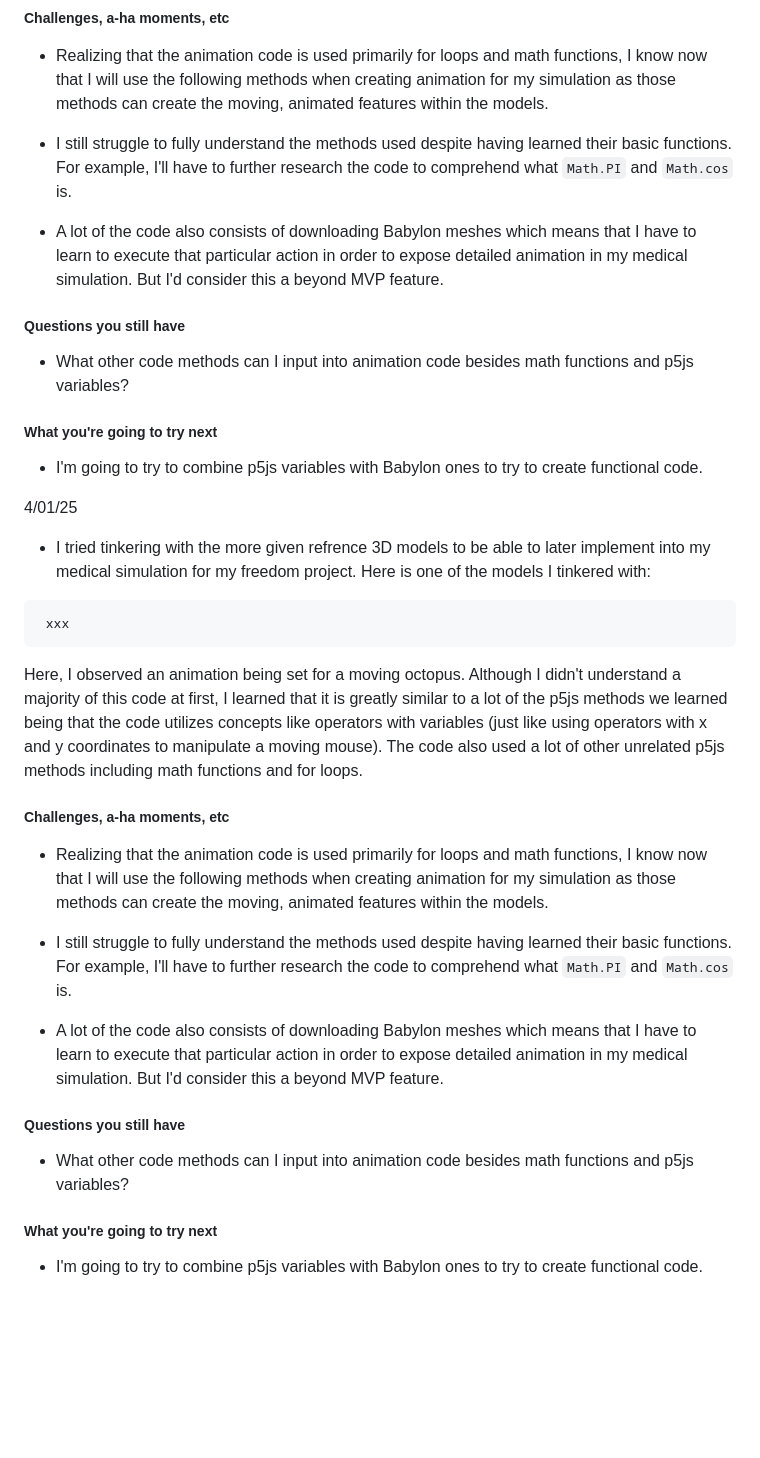
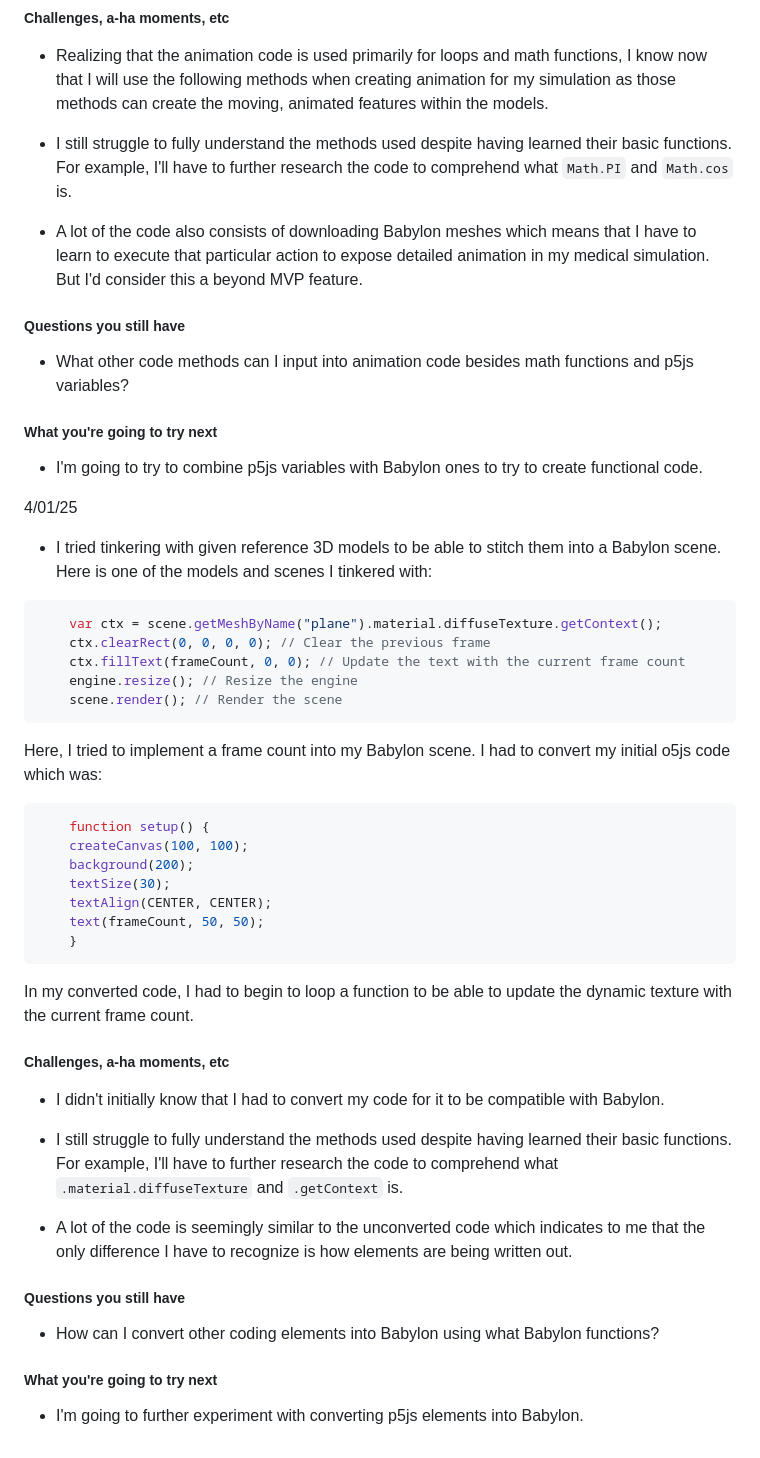
Before and after one commit to michaelaa9578/sep11-freedom-project, a Markdown page: tool/learning-log.md, the part around the change. Rendered like a GitHub page; blank space fills up the shorter version.

Commit message:
spell check

````diff
--- a/tool/learning-log.md
+++ b/tool/learning-log.md
@@ -378,7 +378,7 @@ Here, I observed an animation being set for a moving octopus. Although I didn't
 
 * I still struggle to fully understand the methods used despite having learned their basic functions. For example, I'll have to further research the code to comprehend what `Math.PI` and `Math.cos` is.
 
-* A lot of the code also consists of downloading Babylon meshes which means that I have to learn to execute that particular action in order to expose detailed animation in my medical simulation. But I'd consider this a beyond MVP feature.
+* A lot of the code also consists of downloading Babylon meshes which means that I have to learn to execute that particular action to expose detailed animation in my medical simulation. But I'd consider this a beyond MVP feature.
 
 ##### Questions you still have
 
@@ -390,25 +390,41 @@ Here, I observed an animation being set for a moving octopus. Although I didn't
 
 4/01/25
 
-* I tried tinkering with the more given refrence 3D models to be able to later implement into my medical simulation for my freedom project. Here is one of the models I tinkered with:
+* I tried tinkering with given reference 3D models to be able to stitch them into a Babylon scene. Here is one of the models and scenes I tinkered with:
 
 ``` JS
- xxx
+    var ctx = scene.getMeshByName("plane").material.diffuseTexture.getContext();
+    ctx.clearRect(0, 0, 0, 0); // Clear the previous frame
+    ctx.fillText(frameCount, 0, 0); // Update the text with the current frame count
+    engine.resize(); // Resize the engine
+    scene.render(); // Render the scene
 ```
-Here, I observed an animation being set for a moving octopus. Although I didn't understand a majority of this code at first, I learned that it is greatly similar to a lot of the p5js methods we learned being that the code utilizes concepts like operators with variables (just like using operators with x and y coordinates to manipulate a moving mouse). The code also used a lot of other unrelated p5js methods including math functions and for loops.
+Here, I tried to implement a frame count into my Babylon scene. I had to convert my initial o5js code which was:
+
+``` JS
+    function setup() {
+    createCanvas(100, 100);
+    background(200);
+    textSize(30);
+    textAlign(CENTER, CENTER);
+    text(frameCount, 50, 50);
+    }
+```
+
+In my converted code, I had to begin to loop a function to be able to update the dynamic texture with the current frame count.
 
 ##### Challenges, a-ha moments, etc
 
-* Realizing that the animation code is used primarily for loops and math functions, I know now that I will use the following methods when creating animation for my simulation as those methods can create the moving, animated features within the models.
+* I didn't initially know that I had to convert my code for it to be compatible with Babylon.
 
-* I still struggle to fully understand the methods used despite having learned their basic functions. For example, I'll have to further research the code to comprehend what `Math.PI` and `Math.cos` is.
+* I still struggle to fully understand the methods used despite having learned their basic functions. For example, I'll have to further research the code to comprehend what `.material.diffuseTexture` and `.getContext` is.
 
-* A lot of the code also consists of downloading Babylon meshes which means that I have to learn to execute that particular action in order to expose detailed animation in my medical simulation. But I'd consider this a beyond MVP feature.
+* A lot of the code is seemingly similar to the unconverted code which indicates to me that the only difference I have to recognize is how elements are being written out.
 
 ##### Questions you still have
 
-* What other code methods can I input into animation code besides math functions and p5js variables?
+* How can I convert other coding elements into Babylon using what Babylon functions?
 
 ##### What you're going to try next
 
-* I'm going to try to combine p5js variables with Babylon ones to try to create functional code.
+* I'm going to further experiment with converting p5js elements into Babylon.
````
